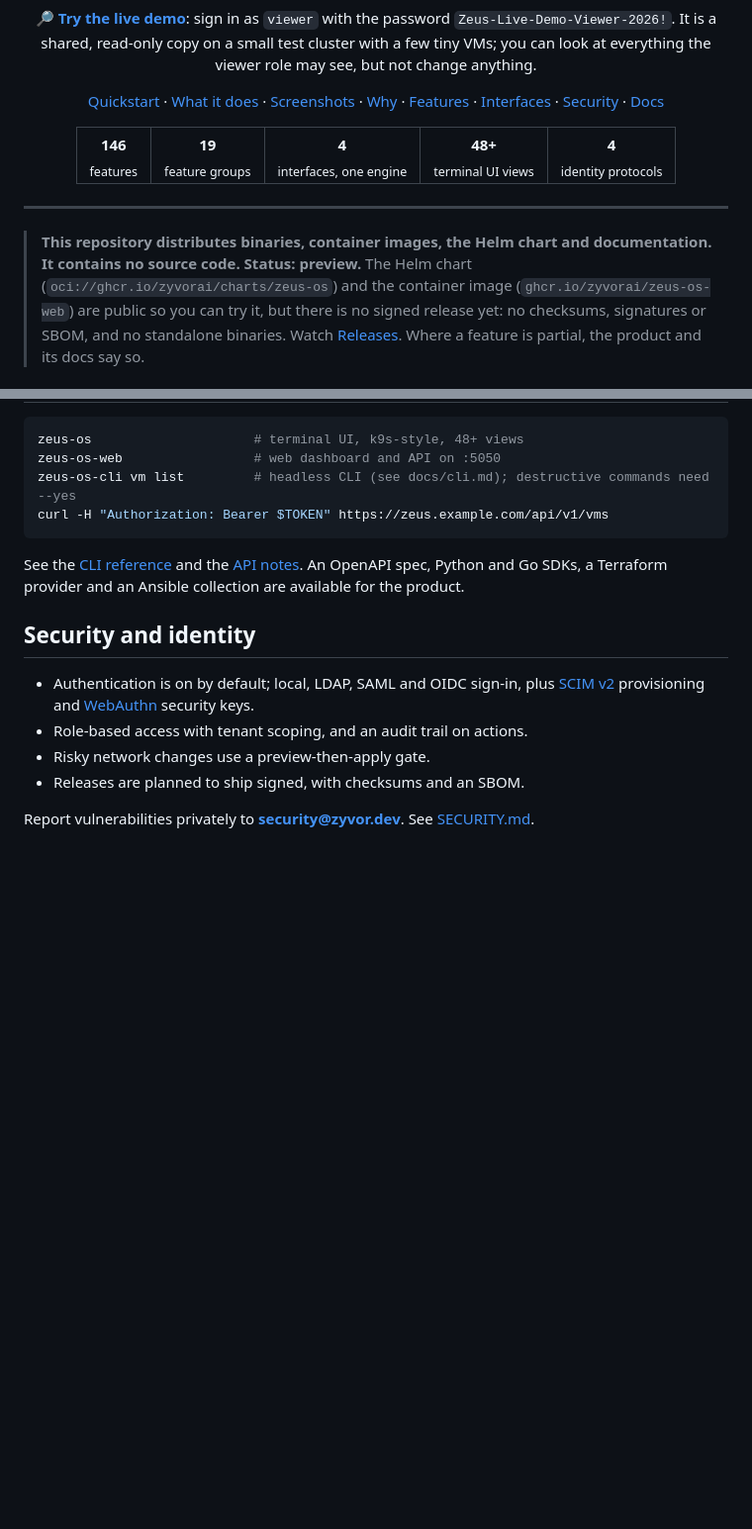
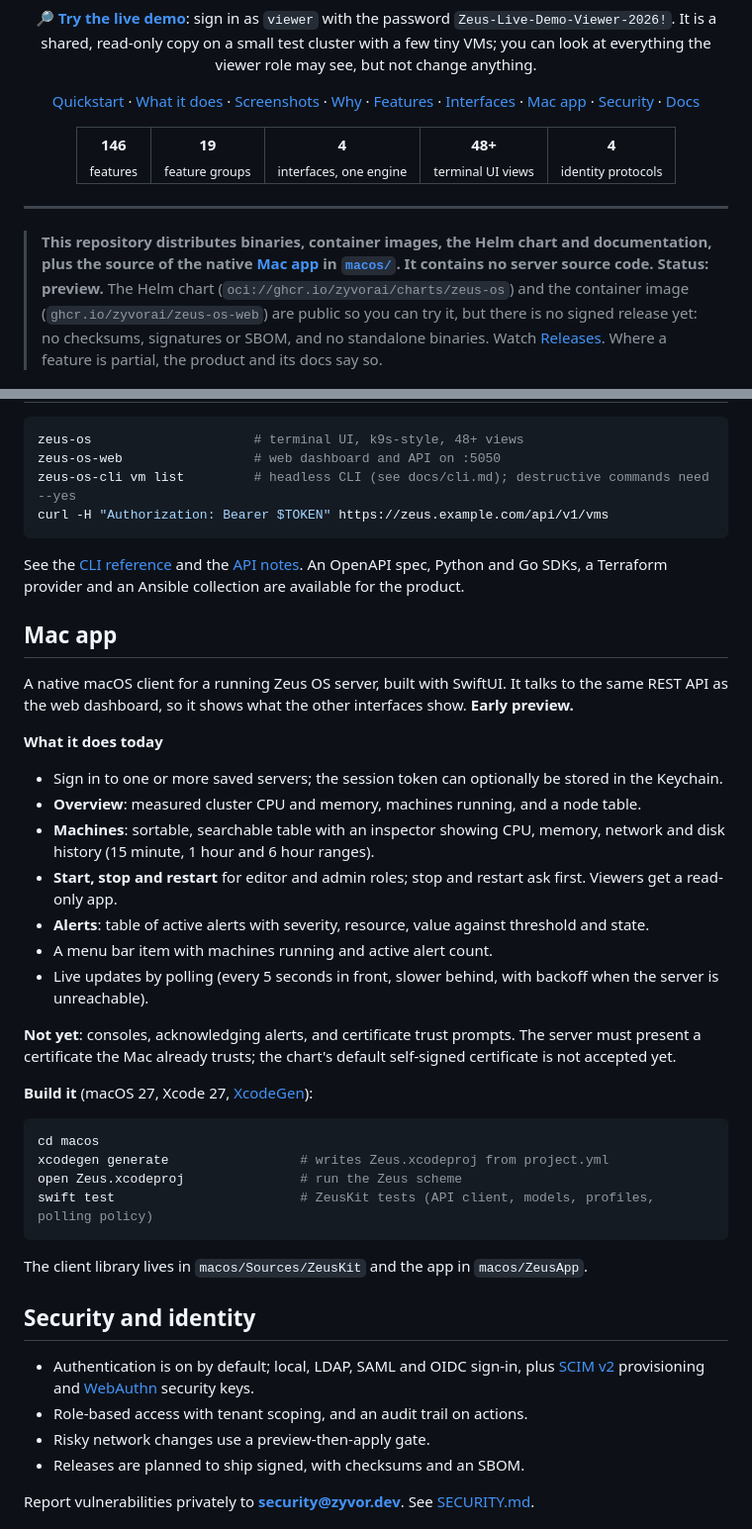
Before and after one commit to zyvorai/zeus-os, a Markdown page: README.md, 2 parts joined by grey strips. Shown at 99% size. Drawn GitHub-style; blank space fills up the shorter version.

Commit message:
docs(readme): document the Mac app and fix the no-source claim (#3)
* docs(readme): document the Mac app and fix the no-source claim

The repo now contains the source of the native macOS client in macos/,
so the "no source code" line is scoped to the server. Adds a Mac app
section (what works, what doesn't, how to build) and a nav link.

Co-Authored-By: Claude Sonnet 5.5 <noreply@anthropic.com>

* docs(readme): list the Alerts page now that it ships

Co-Authored-By: Claude Sonnet 5.5 <noreply@anthropic.com>

---------

Co-authored-by: ssahani <ssahani@zyvor.dev>
Co-authored-by: Claude Sonnet 5.5 <noreply@anthropic.com>

````diff
--- a/README.md
+++ b/README.md
@@ -32,6 +32,7 @@
 <a href="#why-zeus-os">Why</a> ·
 <a href="#every-feature">Features</a> ·
 <a href="#four-interfaces">Interfaces</a> ·
+<a href="#mac-app">Mac app</a> ·
 <a href="#security-and-identity">Security</a> ·
 <a href="#documentation">Docs</a>
 </p>
@@ -50,7 +51,7 @@
 
 ---
 
-> **This repository distributes binaries, container images, the Helm chart and documentation. It contains no source code.**
+> **This repository distributes binaries, container images, the Helm chart and documentation, plus the source of the native [Mac app](#mac-app) in [`macos/`](macos/). It contains no server source code.**
 > <a id="status"></a>**Status: preview.** The Helm chart (`oci://ghcr.io/zyvorai/charts/zeus-os`) and the container image (`ghcr.io/zyvorai/zeus-os-web`) are public so you can try it, but there is no signed release yet: no checksums, signatures or SBOM, and no standalone binaries. Watch [Releases](https://github.com/zyvorai/zeus-os/releases). Where a feature is partial, the product and its docs say so.
 
 ## What it does
@@ -503,6 +504,33 @@ curl -H "Authorization: Bearer $TOKEN" https://zeus.example.com/api/v1/vms
 
 See the [CLI reference](docs/cli.md) and the [API notes](docs/api/README.md). An OpenAPI spec, Python and Go SDKs, a Terraform provider and an Ansible collection are available for the product.
 
+## Mac app
+
+A native macOS client for a running Zeus OS server, built with SwiftUI. It talks to the same REST API as the web dashboard, so it shows what the other interfaces show. **Early preview.**
+
+**What it does today**
+
+- Sign in to one or more saved servers; the session token can optionally be stored in the Keychain.
+- **Overview**: measured cluster CPU and memory, machines running, and a node table.
+- **Machines**: sortable, searchable table with an inspector showing CPU, memory, network and disk history (15 minute, 1 hour and 6 hour ranges).
+- **Start, stop and restart** for editor and admin roles; stop and restart ask first. Viewers get a read-only app.
+- **Alerts**: table of active alerts with severity, resource, value against threshold and state.
+- A menu bar item with machines running and active alert count.
+- Live updates by polling (every 5 seconds in front, slower behind, with backoff when the server is unreachable).
+
+**Not yet**: consoles, acknowledging alerts, and certificate trust prompts. The server must present a certificate the Mac already trusts; the chart's default self-signed certificate is not accepted yet.
+
+**Build it** (macOS 27, Xcode 27, [XcodeGen](https://github.com/yonaskolb/XcodeGen)):
+
+```bash
+cd macos
+xcodegen generate                 # writes Zeus.xcodeproj from project.yml
+open Zeus.xcodeproj               # run the Zeus scheme
+swift test                        # ZeusKit tests (API client, models, profiles, polling policy)
+```
+
+The client library lives in `macos/Sources/ZeusKit` and the app in `macos/ZeusApp`.
+
 ## Security and identity
 
 - Authentication is on by default; local, LDAP, SAML and OIDC sign-in, plus [SCIM v2](docs/SCIM.md) provisioning and [WebAuthn](docs/WEBAUTHN.md) security keys.
````
